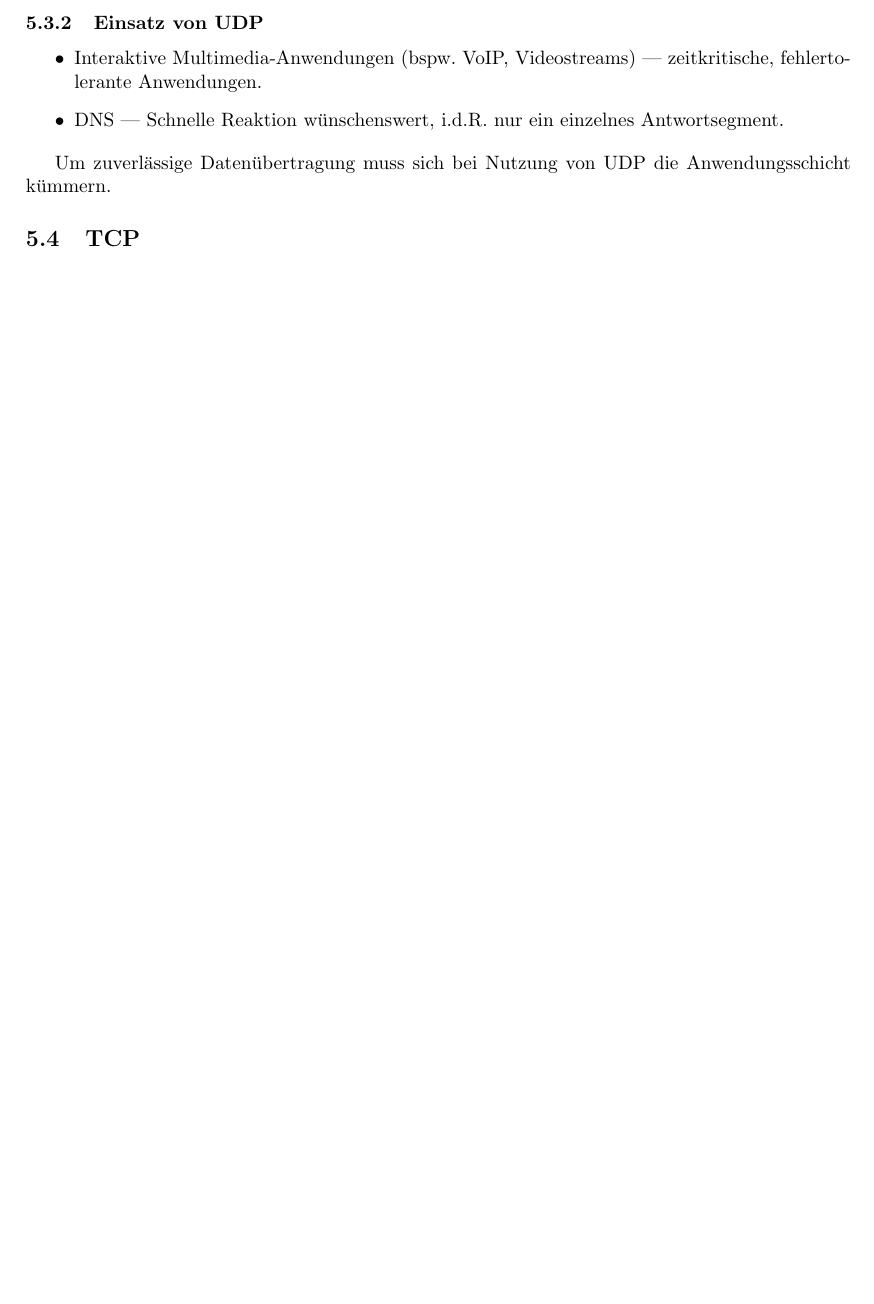
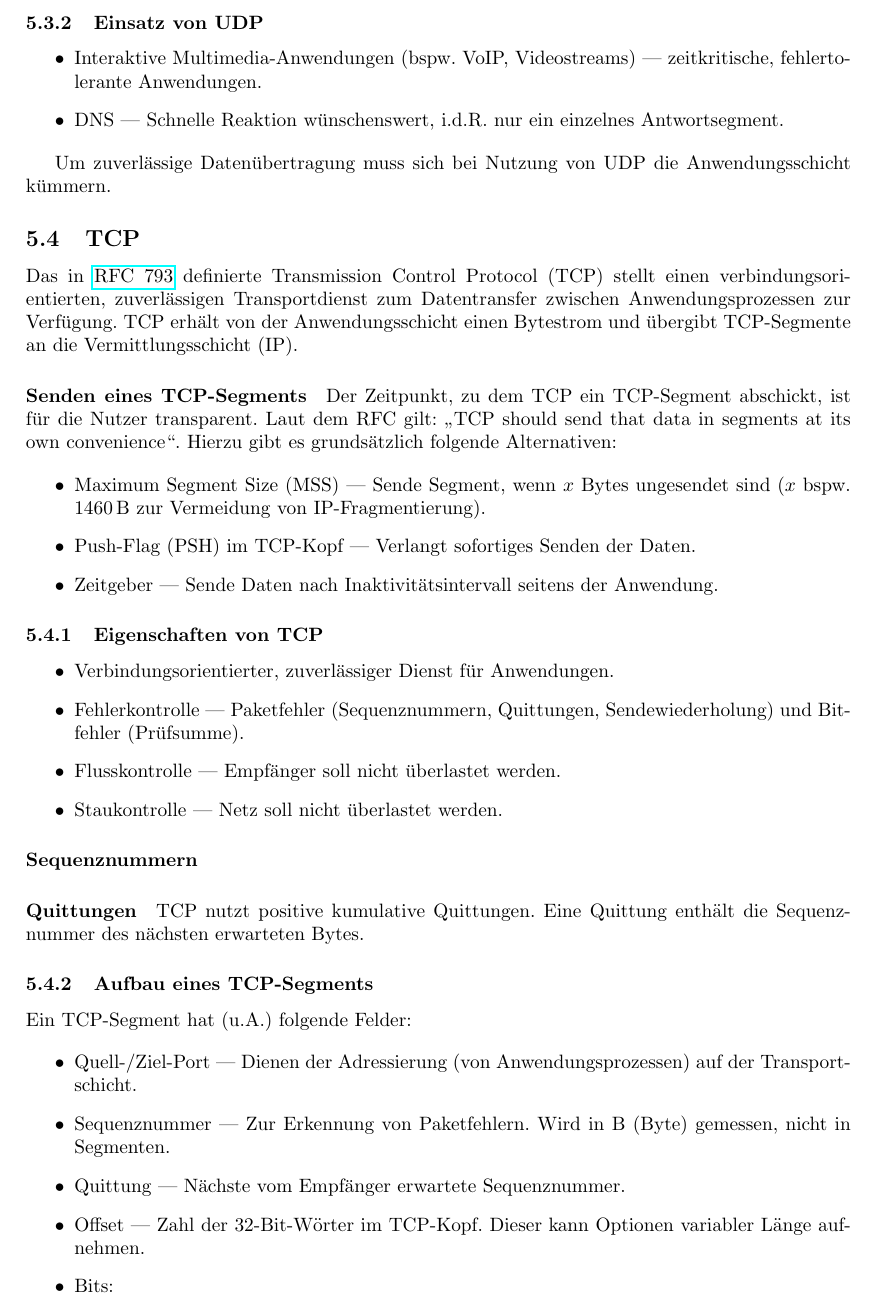
Before and after one commit to pbrinkmeier/cheatsheets, a LaTeX document (rn/rn.tex): part of page 37 of 37 before the commit and part of page 37 of 38 after it, cut so that both start at the same text, the shorter picture padded with empty space. Compiled offline with pdfLaTeX.

Commit message:
Commit RN stuff

```diff
--- a/rn/rn.tex
+++ b/rn/rn.tex
@@ -1734,3 +1734,35 @@
 
 	\subsection{TCP}
 
+	Das in \href{https://tools.ietf.org/html/rfc793}{RFC 793} definierte Transmission Control Protocol (TCP) stellt einen verbindungsorientierten, zuverlässigen Transportdienst zum Datentransfer zwischen Anwendungsprozessen zur Verfügung.
+	TCP erhält von der Anwendungsschicht einen Bytestrom und übergibt TCP-Segmente an die Vermittlungsschicht (IP).
+
+	\paragraph{Senden eines TCP-Segments}
+
+	Der Zeitpunkt, zu dem TCP ein TCP-Segment abschickt, ist für die Nutzer transparent.
+	Laut dem RFC gilt: \enquote{TCP should send that data in segments at its own convenience}.
+	Hierzu gibt es grundsätzlich folgende Alternativen:
+
+	\begin{itemize}
+		\item Maximum Segment Size (MSS) --- Sende Segment, wenn $x$ Bytes ungesendet sind ($x$ bspw. \SI{1460}{\byte} zur Vermeidung von IP-Fragmentierung).
+		\item Push-Flag (PSH) im TCP-Kopf --- Verlangt sofortiges Senden der Daten.
+		\item Zeitgeber --- Sende Daten nach Inaktivitätsintervall seitens der Anwendung.
+	\end{itemize}
+
+	\subsubsection{Eigenschaften von TCP}
+
+	\begin{itemize}
+		\item Verbindungsorientierter, zuverlässiger Dienst für Anwendungen.
+		\item Fehlerkontrolle --- Paketfehler (Sequenznummern, Quittungen, Sendewiederholung) und Bitfehler (Prüfsumme).
+		\item Flusskontrolle --- Empfänger soll nicht überlastet werden.
+		\item Staukontrolle --- Netz soll nicht überlastet werden.
+	\end{itemize}
+
+	\paragraph{Sequenznummern}
+
+	\paragraph{Quittungen}
+
+	TCP nutzt positive kumulative Quittungen.
+	Eine Quittung enthält die Sequenznummer des nächsten erwarteten Bytes.
+
+	\subsubsection{Aufbau eines TCP-Segments}
@@ -1736,0 +1775,11 @@
+	\end{figure}
+
+	Ein TCP-Segment hat (u.A.) folgende Felder:
+
+	\begin{itemize}
+		\item Quell-/Ziel-Port --- Dienen der Adressierung (von Anwendungsprozessen) auf der Transportschicht.
+		\item Sequenznummer --- Zur Erkennung von Paketfehlern. Wird in \si{\byte} (Byte) gemessen, nicht in Segmenten.
+		\item Quittung --- Nächste vom Empfänger erwartete Sequenznummer.
+		\item Offset --- Zahl der 32-Bit-Wörter im TCP-Kopf. Dieser kann Optionen variabler Länge aufnehmen.
+		\item Bits:
+		\begin{itemize}
```
Also changed, not shown: rn/images/06-tcp-segment.png (added), rn/images/ilias.png (added), rn/images/klicker.png (added), rn/images/not.png (added), rn/images/scronch.png (added), rn/images/stuek.png (added), rn/rn.tex (21 more changed lines).
